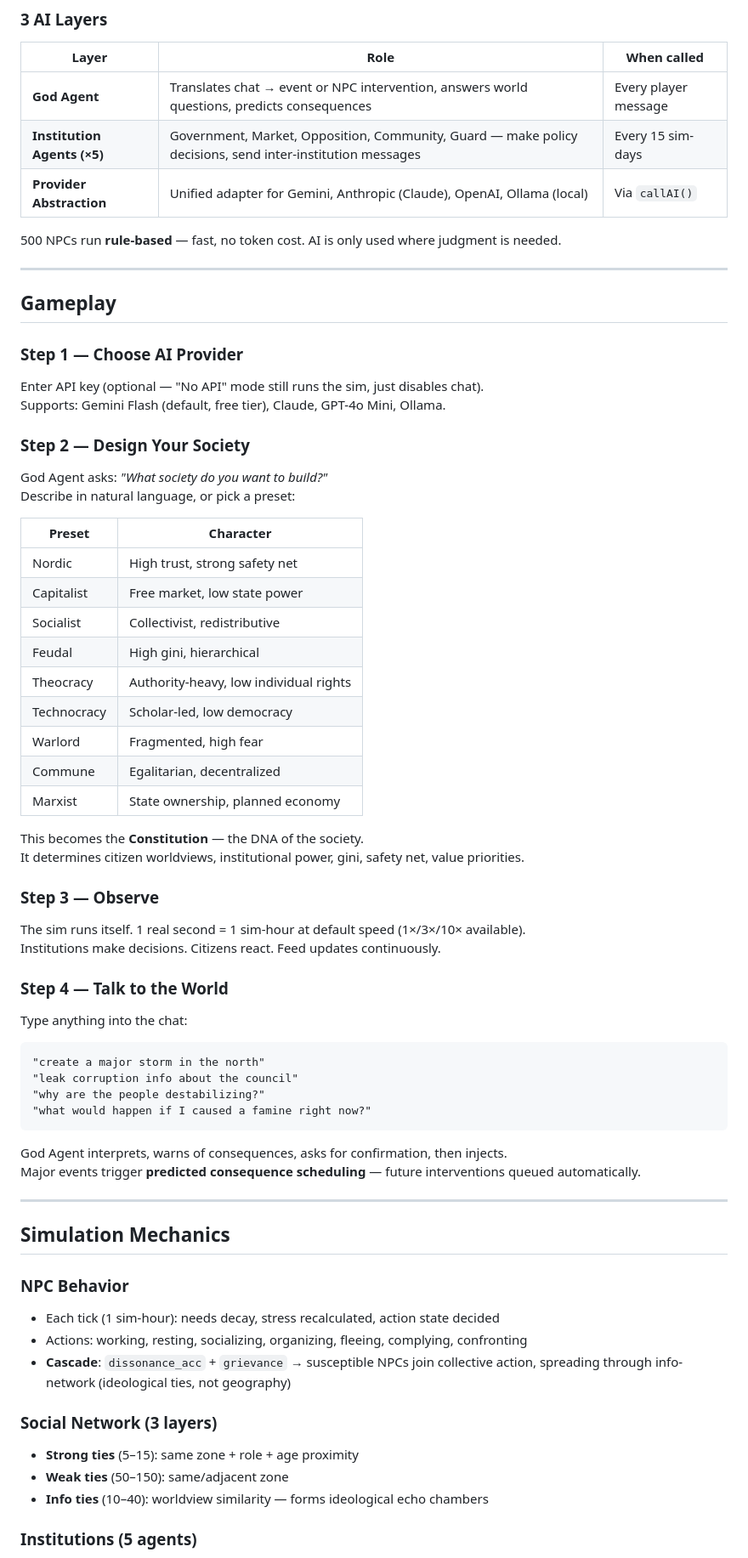
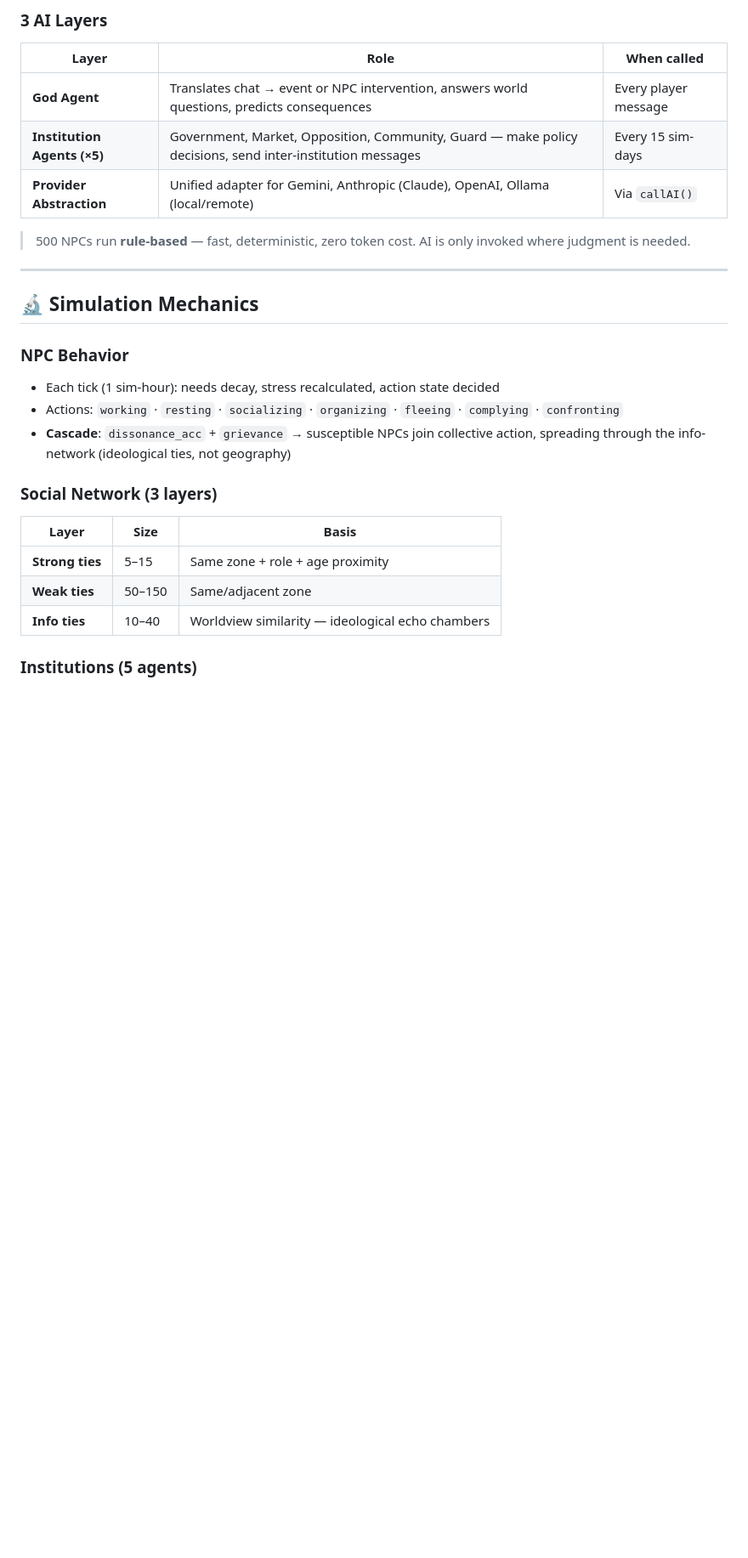
Before and after one commit to hoangkhoaa/society-sim, a Markdown page: README.md, the part around one of its changes. Shown at 85% size. GitHub-like rendering; blank space fills up the shorter version.

````diff
--- a/README.md
+++ b/README.md
@@ -45,65 +156,25 @@ Player Chat ("create a major storm")
 |-------|------|-------------|
 | **God Agent** | Translates chat → event or NPC intervention, answers world questions, predicts consequences | Every player message |
 | **Institution Agents (×5)** | Government, Market, Opposition, Community, Guard — make policy decisions, send inter-institution messages | Every 15 sim-days |
-| **Provider Abstraction** | Unified adapter for Gemini, Anthropic (Claude), OpenAI, Ollama (local) | Via `callAI()` |
+| **Provider Abstraction** | Unified adapter for Gemini, Anthropic (Claude), OpenAI, Ollama (local/remote) | Via `callAI()` |
 
-500 NPCs run **rule-based** — fast, no token cost. AI is only used where judgment is needed.
+> 500 NPCs run **rule-based** — fast, deterministic, zero token cost. AI is only invoked where judgment is needed.
 
 ---
 
-## Gameplay
-
-### Step 1 — Choose AI Provider
-Enter API key (optional — "No API" mode still runs the sim, just disables chat).
-Supports: Gemini Flash (default, free tier), Claude, GPT-4o Mini, Ollama.
-
-### Step 2 — Design Your Society
-God Agent asks: *"What society do you want to build?"*
-Describe in natural language, or pick a preset:
-
-| Preset | Character |
-|--------|-----------|
-| Nordic | High trust, strong safety net |
-| Capitalist | Free market, low state power |
-| Socialist | Collectivist, redistributive |
-| Feudal | High gini, hierarchical |
-| Theocracy | Authority-heavy, low individual rights |
-| Technocracy | Scholar-led, low democracy |
-| Warlord | Fragmented, high fear |
-| Commune | Egalitarian, decentralized |
-| Marxist | State ownership, planned economy |
-
-This becomes the **Constitution** — the DNA of the society.
-It determines citizen worldviews, institutional power, gini, safety net, value priorities.
-
-### Step 3 — Observe
-The sim runs itself. 1 real second = 1 sim-hour at default speed (1×/3×/10× available).
-Institutions make decisions. Citizens react. Feed updates continuously.
-
-### Step 4 — Talk to the World
-Type anything into the chat:
-```
-"create a major storm in the north"
-"leak corruption info about the council"
-"why are the people destabilizing?"
-"what would happen if I caused a famine right now?"
-```
-God Agent interprets, warns of consequences, asks for confirmation, then injects.
-Major events trigger **predicted consequence scheduling** — future interventions queued automatically.
-
----
-
-## Simulation Mechanics
+## 🔬 Simulation Mechanics
 
 ### NPC Behavior
 - Each tick (1 sim-hour): needs decay, stress recalculated, action state decided
-- Actions: working, resting, socializing, organizing, fleeing, complying, confronting
-- **Cascade**: `dissonance_acc` + `grievance` → susceptible NPCs join collective action, spreading through info-network (ideological ties, not geography)
+- Actions: `working` · `resting` · `socializing` · `organizing` · `fleeing` · `complying` · `confronting`
+- **Cascade**: `dissonance_acc` + `grievance` → susceptible NPCs join collective action, spreading through the info-network (ideological ties, not geography)
 
 ### Social Network (3 layers)
-- **Strong ties** (5–15): same zone + role + age proximity
-- **Weak ties** (50–150): same/adjacent zone
-- **Info ties** (10–40): worldview similarity — forms ideological echo chambers
+| Layer | Size | Basis |
+|-------|------|-------|
+| **Strong ties** | 5–15 | Same zone + role + age proximity |
+| **Weak ties** | 50–150 | Same/adjacent zone |
+| **Info ties** | 10–40 | Worldview similarity — ideological echo chambers |
 
 ### Institutions (5 agents)
 Government, Market, Opposition, Community, Guard — each has resources, legitimacy, power, worldview.
````
Also changed, not shown: other parts of README.md (+149 -18 lines).
